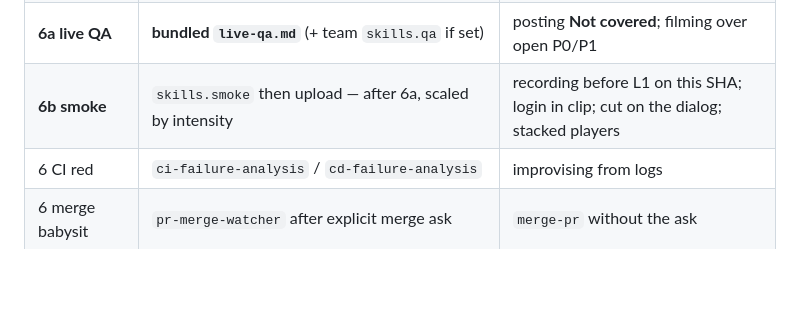
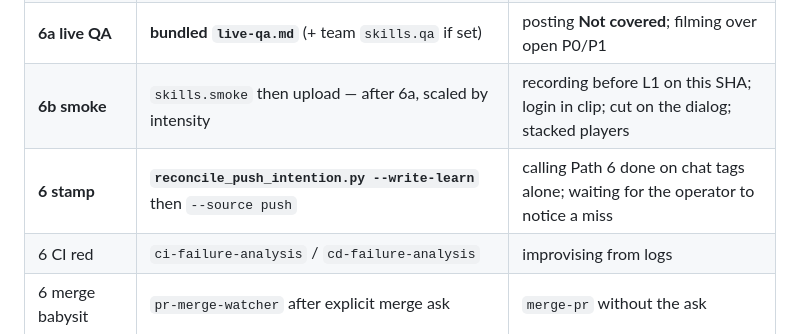
Before and after one commit to TurboVets/superdev, a Markdown page: references/skill-routing.md, the part around the change. Rendered like a GitHub page; blank space fills up the shorter version.

Commit message:
Route Path 6 stamp through push-intention reconcile.
Co-authored-by: Cursor <cursoragent@cursor.com>

```diff
--- a/references/skill-routing.md
+++ b/references/skill-routing.md
@@ -51,6 +51,7 @@ routes them. Do not stack sibling review / audit / memory skills.
 | **6 intensity**       | **`prove_intensity.py`** — lite / standard / full from the diff                                                                                       | trusting the PR title; asking the operator how deep                                         |
 | **6a live QA**        | **bundled `live-qa.md`** (+ team `skills.qa` if set)                                                                                                  | posting **Not covered**; filming over open P0/P1                                            |
 | **6b smoke**          | `skills.smoke` then upload — after 6a, scaled by intensity                                                                                            | recording before L1 on this SHA; login in clip; cut on the dialog; stacked players          |
+| **6 stamp**           | **`reconcile_push_intention.py --write-learn`** then `--source push`                                                                                  | calling Path 6 done on chat tags alone; waiting for the operator to notice a miss           |
 | 6 CI red              | `ci-failure-analysis` / `cd-failure-analysis`                                                                                                         | improvising from logs                                                                       |
 | 6 merge babysit       | `pr-merge-watcher` after explicit merge ask                                                                                                           | `merge-pr` without the ask                                                                  |
 | 7 teammate review     | SuperDev Path 7 draft (chat)                                                                                                                          | `turbo-eyes:pr-review`, GitHub writes                                                       |
```
